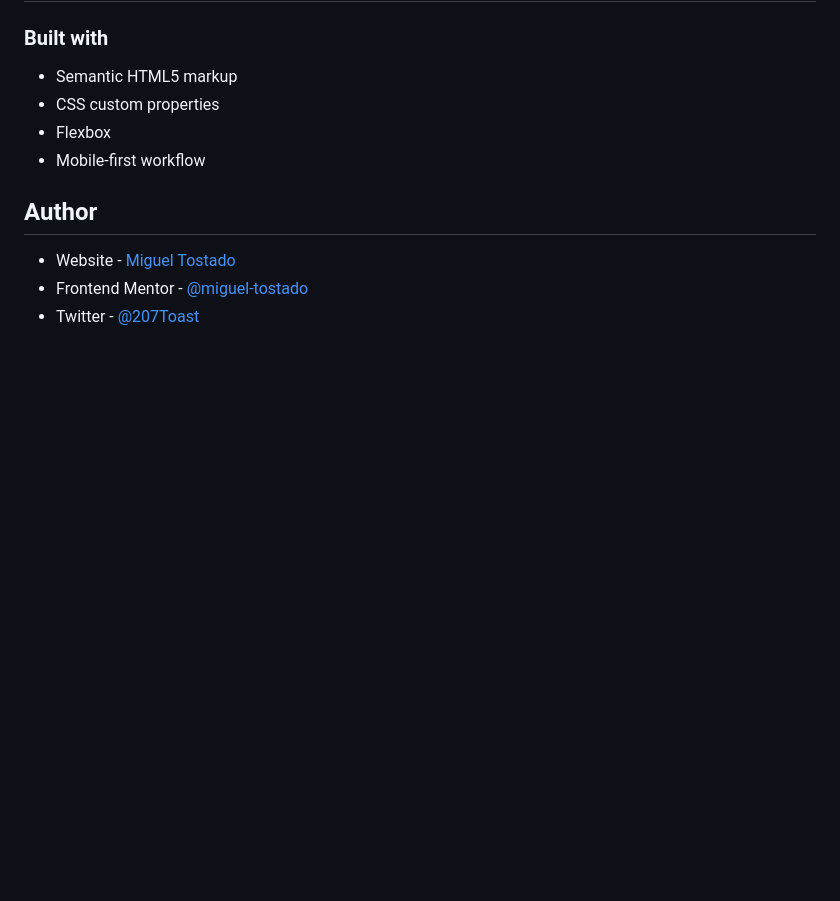
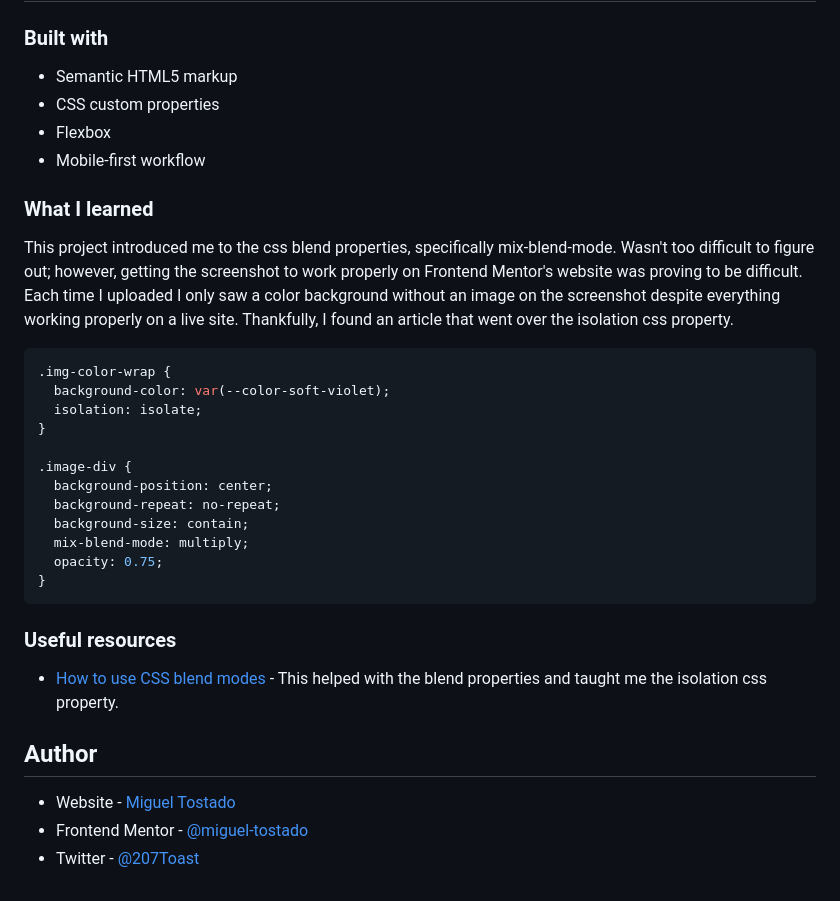
Before and after one commit to miguel-tostado/stats-preview-card-component, a Markdown page: README.md, the part around the change printed below. Rendered like a GitHub page; blank space fills up the shorter version.

````diff
--- a/README.md
+++ b/README.md
@@ -43,6 +45,29 @@ Users should be able to:
 - Flexbox
 - Mobile-first workflow
 
+### What I learned
+
+This project introduced me to the css blend properties, specifically mix-blend-mode. Wasn't too difficult to figure out; however, getting the screenshot to work properly on Frontend Mentor's website was proving to be difficult. Each time I uploaded I only saw a color background without an image on the screenshot despite everything working properly on a live site. Thankfully, I found an article that went over the isolation css property.
+
+```css
+.img-color-wrap {
+  background-color: var(--color-soft-violet);
+  isolation: isolate;
+}
+
+.image-div {
+  background-position: center;
+  background-repeat: no-repeat;
+  background-size: contain;
+  mix-blend-mode: multiply;
+  opacity: 0.75;
+}
+```
+
+### Useful resources
+
+- [How to use CSS blend modes](https://getflywheel.com/layout/css-blend-modes/) - This helped with the blend properties and taught me the isolation css property.
+
 ## Author
 
 - Website - [Miguel Tostado](https://www.migueltostado.com/)
````
Also changed, not shown: other parts of README.md (+2 -0 lines), src/img/desktop.png, src/img/mobile.png, 1 other file.
